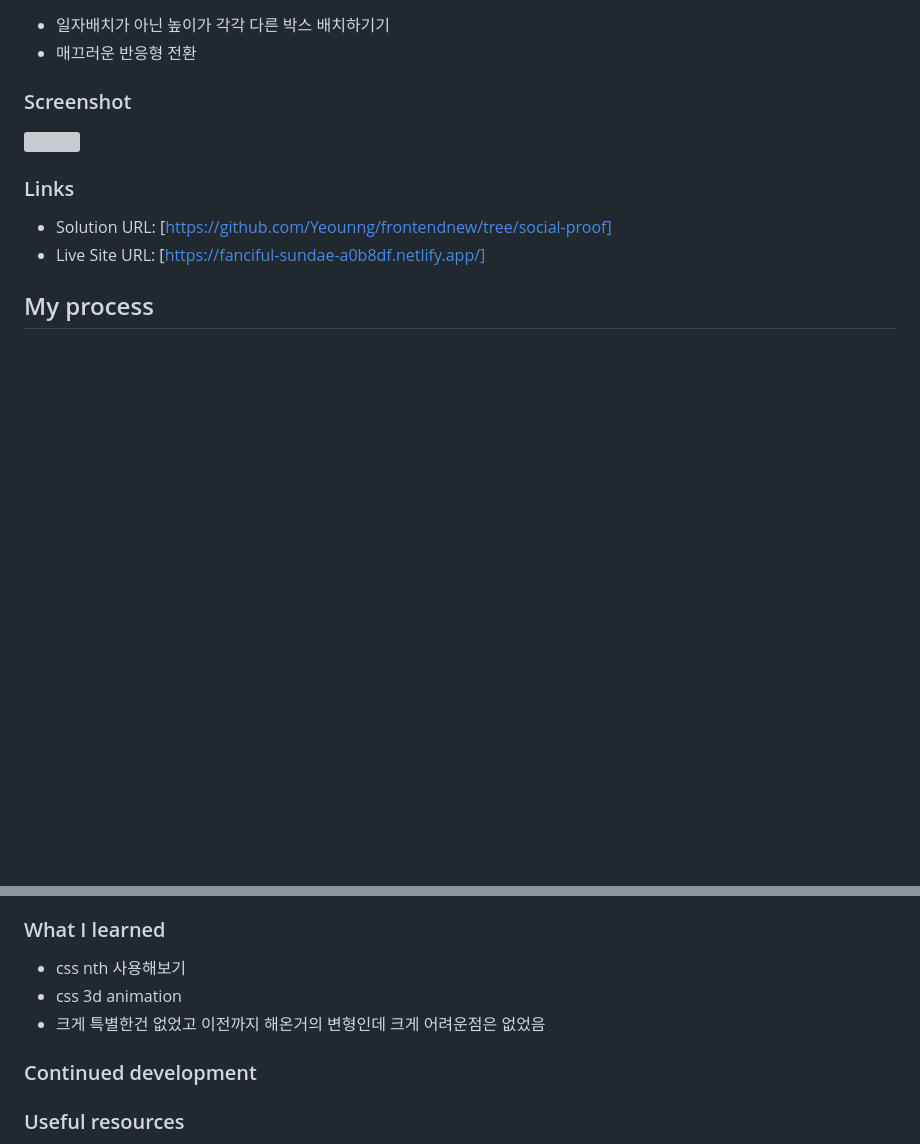
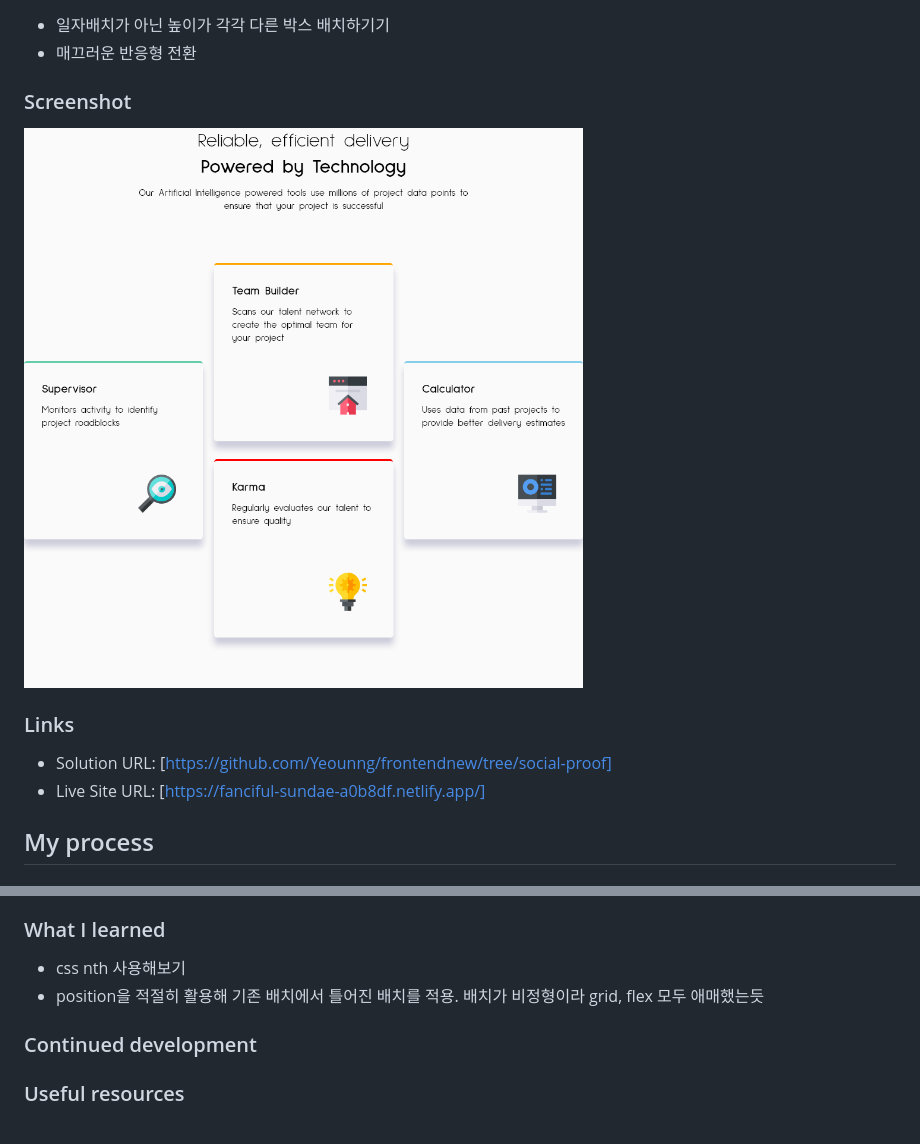
Before and after one commit to Yeounng/Frontend-Newbie, a Markdown page: README.md, 2 parts joined by grey strips. Drawn GitHub-style; pictures changed too: Screenshot 2025-07-21 at 20-31-41 Frontend Mentor Four card feature section.png (added); blank space fills up the shorter version; grey boxes are pictures that could not be loaded.

```diff
--- a/README.md
+++ b/README.md
@@ -27,7 +27,7 @@ This is a solution to the [Four card feature section challenge on Frontend Mento
 
 ### Screenshot
 
-![]()
+![scrennshot](./Screenshot%202025-07-21%20at%2020-31-41%20Frontend%20Mentor%20Four%20card%20feature%20section.png)
 
 ### Links
 
@@ -44,8 +44,7 @@ This is a solution to the [Four card feature section challenge on Frontend Mento
 ### What I learned
 
 - css nth 사용해보기
-- css 3d animation
-- 크게 특별한건 없었고 이전까지 해온거의 변형인데 크게 어려운점은 없었음
+- position을 적절히 활용해 기존 배치에서 틀어진 배치를 적용. 배치가 비정형이라 grid, flex 모두 애매했는듯
 
 ### Continued development
 
```
Also changed, not shown: 3 other files.
